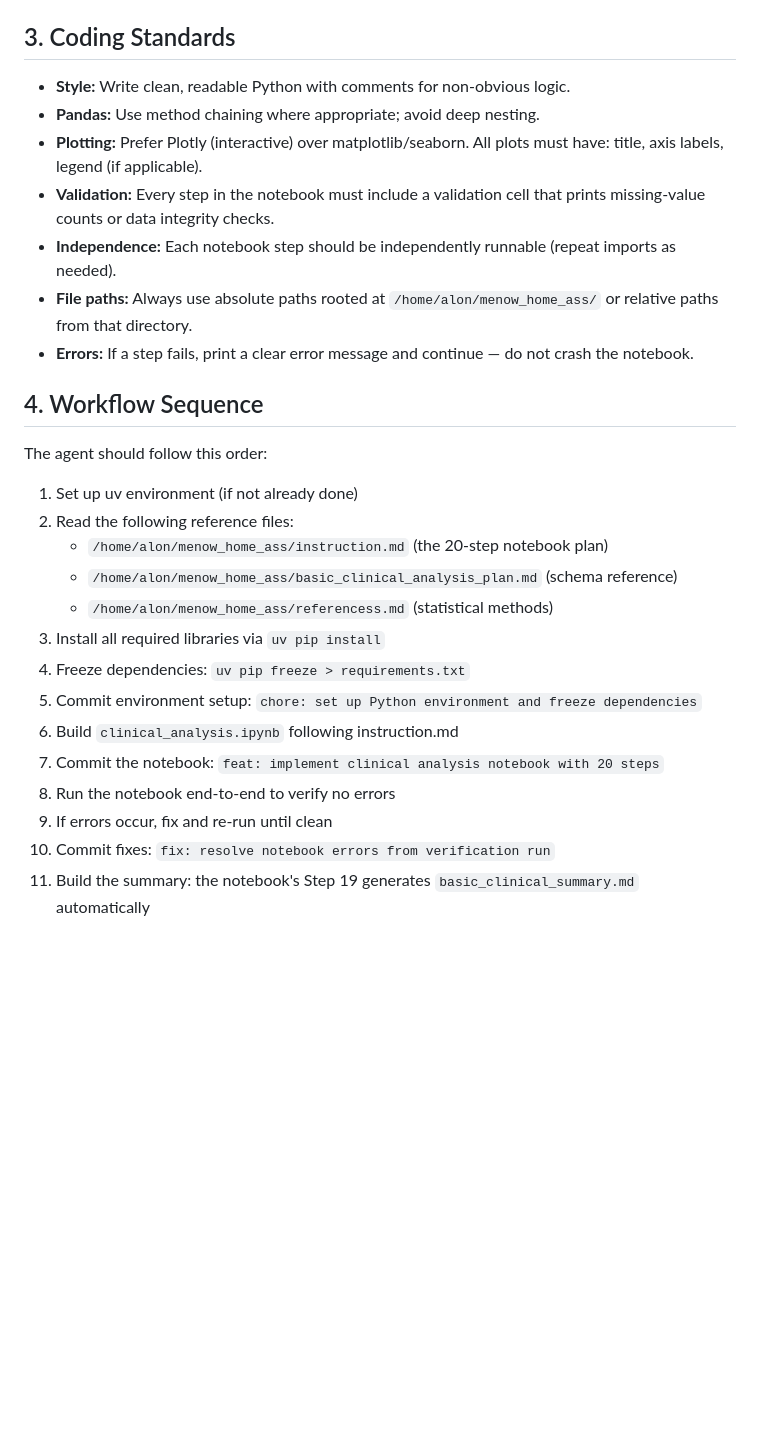
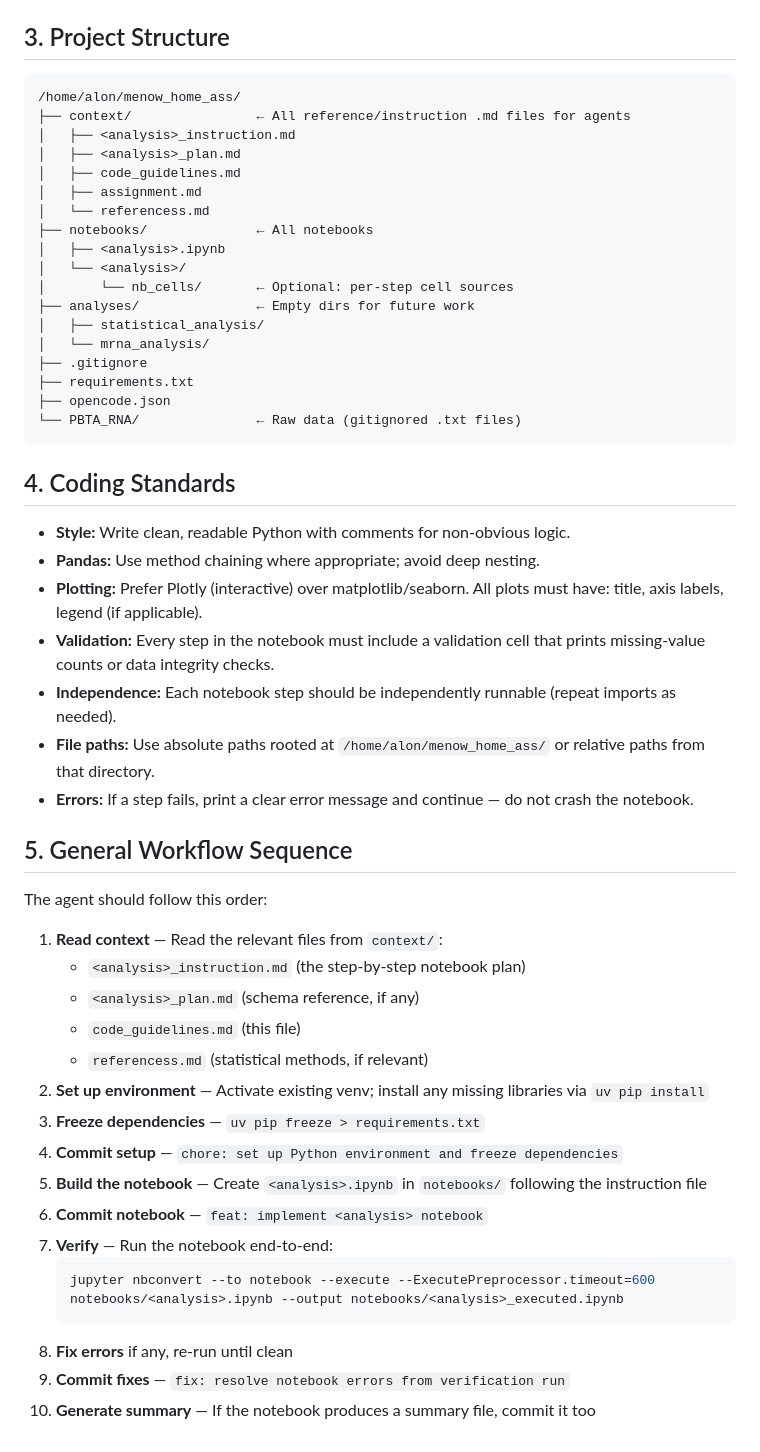
Before and after one commit to AlonLuboshitz/menow_home_ass, a Markdown page: context/code_guidelines.md, the part around one of its changes. Drawn GitHub-style; blank space fills up the shorter version.

Commit message:
docs: generalize code_guidelines for all project analyses

````diff
--- a/context/code_guidelines.md
+++ b/context/code_guidelines.md
@@ -53,31 +53,57 @@ The working agent MUST read and follow these guidelines before writing any code.
 - Always commit from `/home/alon/menow_home_ass/`.
 - Use `git add <file>` for specific files, never `git add .` blindly.
 
-## 3. Coding Standards
+## 3. Project Structure
+
+```
+/home/alon/menow_home_ass/
+├── context/                ← All reference/instruction .md files for agents
+│   ├── <analysis>_instruction.md
+│   ├── <analysis>_plan.md
+│   ├── code_guidelines.md
+│   ├── assignment.md
+│   └── referencess.md
+├── notebooks/              ← All notebooks
+│   ├── <analysis>.ipynb
+│   └── <analysis>/
+│       └── nb_cells/       ← Optional: per-step cell sources
+├── analyses/               ← Empty dirs for future work
+│   ├── statistical_analysis/
+│   └── mrna_analysis/
+├── .gitignore
+├── requirements.txt
+├── opencode.json
+└── PBTA_RNA/               ← Raw data (gitignored .txt files)
+```
+
+## 4. Coding Standards
 
 - **Style:** Write clean, readable Python with comments for non-obvious logic.
 - **Pandas:** Use method chaining where appropriate; avoid deep nesting.
 - **Plotting:** Prefer Plotly (interactive) over matplotlib/seaborn. All plots must have: title, axis labels, legend (if applicable).
 - **Validation:** Every step in the notebook must include a validation cell that prints missing-value counts or data integrity checks.
 - **Independence:** Each notebook step should be independently runnable (repeat imports as needed).
-- **File paths:** Always use absolute paths rooted at `/home/alon/menow_home_ass/` or relative paths from that directory.
+- **File paths:** Use absolute paths rooted at `/home/alon/menow_home_ass/` or relative paths from that directory.
 - **Errors:** If a step fails, print a clear error message and continue — do not crash the notebook.
 
-## 4. Workflow Sequence
+## 5. General Workflow Sequence
 
 The agent should follow this order:
 
-1. Set up uv environment (if not already done)
-2. Read the following reference files:
-   - `/home/alon/menow_home_ass/instruction.md` (the 20-step notebook plan)
-   - `/home/alon/menow_home_ass/basic_clinical_analysis_plan.md` (schema reference)
-   - `/home/alon/menow_home_ass/referencess.md` (statistical methods)
-3. Install all required libraries via `uv pip install`
-4. Freeze dependencies: `uv pip freeze > requirements.txt`
-5. Commit environment setup: `chore: set up Python environment and freeze dependencies`
-6. Build `clinical_analysis.ipynb` following instruction.md
-7. Commit the notebook: `feat: implement clinical analysis notebook with 20 steps`
-8. Run the notebook end-to-end to verify no errors
-9. If errors occur, fix and re-run until clean
-10. Commit fixes: `fix: resolve notebook errors from verification run`
-11. Build the summary: the notebook's Step 19 generates `basic_clinical_summary.md` automatically
+1. **Read context** — Read the relevant files from `context/`:
+   - `<analysis>_instruction.md` (the step-by-step notebook plan)
+   - `<analysis>_plan.md` (schema reference, if any)
+   - `code_guidelines.md` (this file)
+   - `referencess.md` (statistical methods, if relevant)
+2. **Set up environment** — Activate existing venv; install any missing libraries via `uv pip install`
+3. **Freeze dependencies** — `uv pip freeze > requirements.txt`
+4. **Commit setup** — `chore: set up Python environment and freeze dependencies`
+5. **Build the notebook** — Create `<analysis>.ipynb` in `notebooks/` following the instruction file
+6. **Commit notebook** — `feat: implement <analysis> notebook`
+7. **Verify** — Run the notebook end-to-end:
+   ```bash
+   jupyter nbconvert --to notebook --execute --ExecutePreprocessor.timeout=600 notebooks/<analysis>.ipynb --output notebooks/<analysis>_executed.ipynb
+   ```
+8. **Fix errors** if any, re-run until clean
+9. **Commit fixes** — `fix: resolve notebook errors from verification run`
+10. **Generate summary** — If the notebook produces a summary file, commit it too
````
Also changed, not shown: other parts of context/code_guidelines.md (+6 -6 lines).
